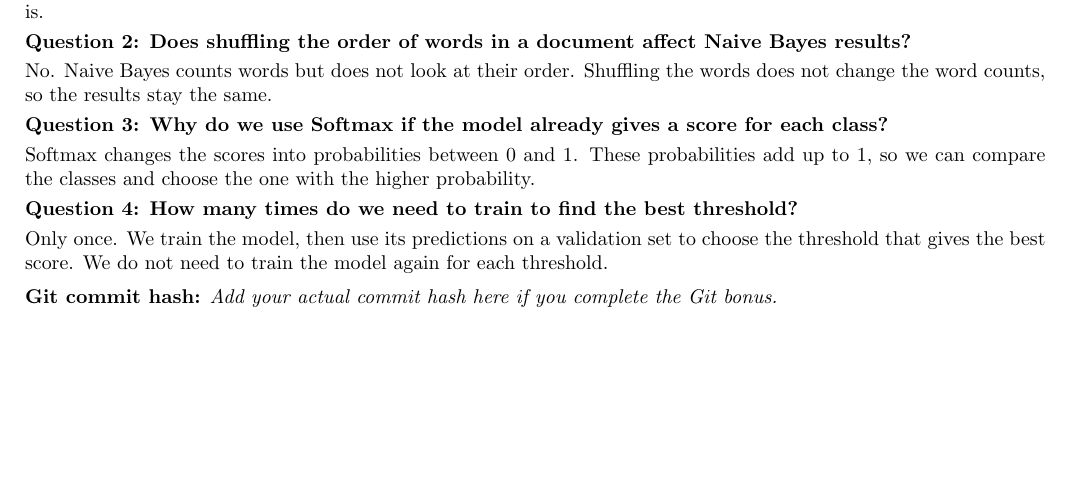
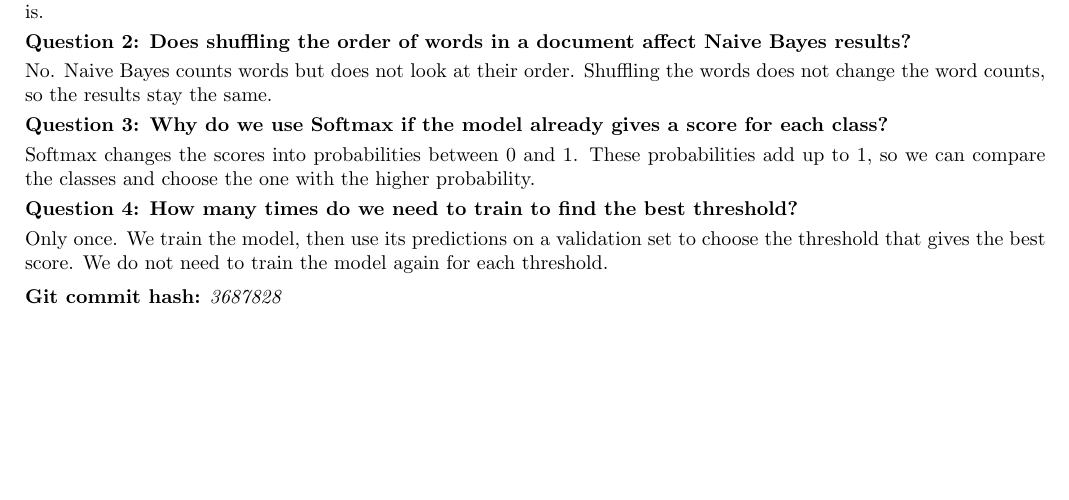
Before and after one commit to hassanimam14/ANLP-Assignment1, a LaTeX document (report.tex): part of page 2 of 2, cut so that both start at the same text. Compiled offline with pdfLaTeX.

Commit message:
Clean assignment files

```diff
--- a/report.tex
+++ b/report.tex
@@ -181,6 +181,6 @@ validation set to choose the threshold that gives the best score.
 We do not need to train the model again for each threshold.
 
 \vspace{2pt}
-\textbf{Git commit hash:} \textit{Add your actual commit hash here if you complete the Git bonus.}
+\textbf{Git commit hash:} \textit{3687828}
 
 \end{document}
```
Also changed, not shown: report.pdf, 6 other files.
